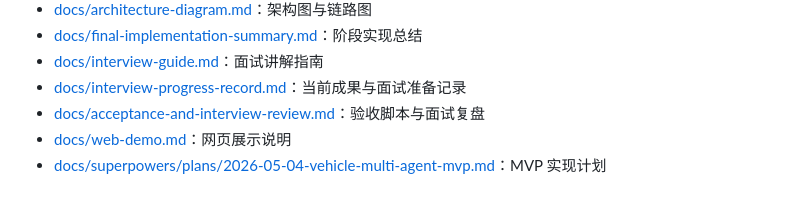
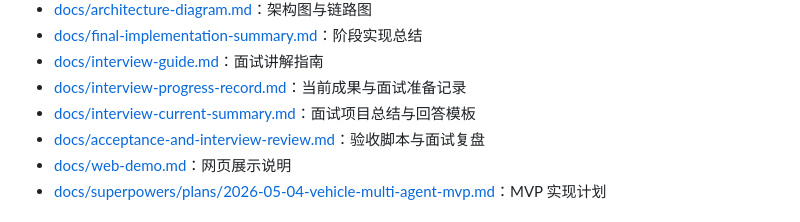
Before and after one commit to qwan0766/vehicle-agent-cloud-edge, a Markdown page: README.md, the part around the change. Rendered like a GitHub page.

Commit message:
docs: add interview project summary

```diff
--- a/README.md
+++ b/README.md
@@ -33,6 +33,7 @@ python -m unittest discover -s tests -v
 - [docs/final-implementation-summary.md](docs/final-implementation-summary.md)：阶段实现总结
 - [docs/interview-guide.md](docs/interview-guide.md)：面试讲解指南
 - [docs/interview-progress-record.md](docs/interview-progress-record.md)：当前成果与面试准备记录
+- [docs/interview-current-summary.md](docs/interview-current-summary.md)：面试项目总结与回答模板
 - [docs/acceptance-and-interview-review.md](docs/acceptance-and-interview-review.md)：验收脚本与面试复盘
 - [docs/web-demo.md](docs/web-demo.md)：网页展示说明
 - [docs/superpowers/plans/2026-05-04-vehicle-multi-agent-mvp.md](docs/superpowers/plans/2026-05-04-vehicle-multi-agent-mvp.md)：MVP 实现计划
```
Also changed, not shown: docs/interview-current-summary.md (added, +406 -0 lines).
